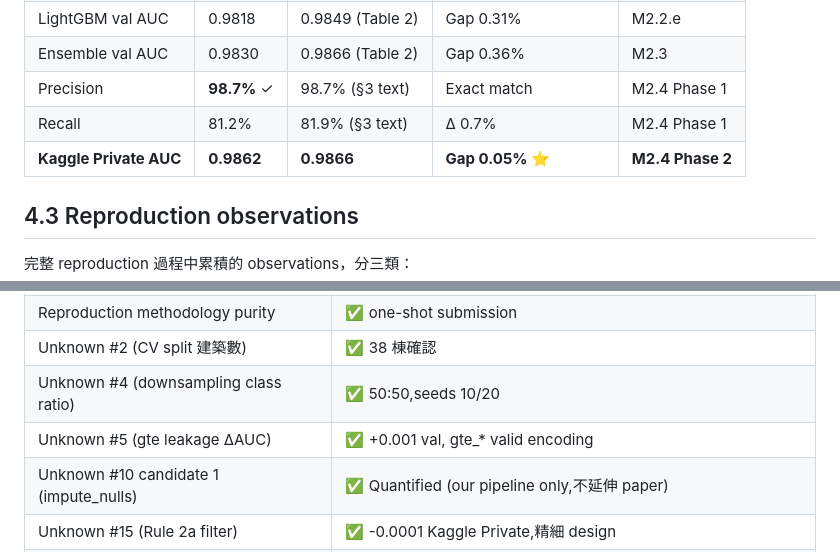
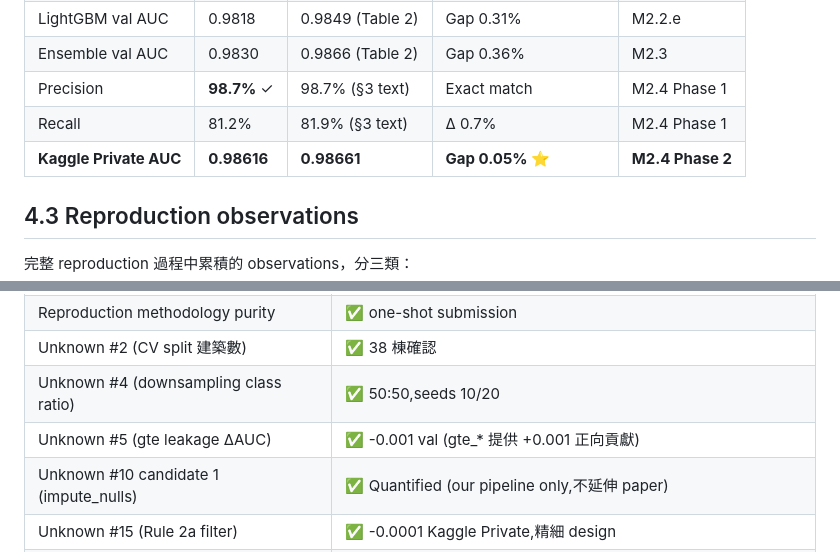
Before and after one commit to kuokuant-oss/lead-reproduction, a Markdown page: docs/reproduction-report.md, 2 parts joined by grey strips. GitHub-like rendering.

```diff
--- a/docs/reproduction-report.md
+++ b/docs/reproduction-report.md
@@ -418,7 +420,7 @@ val 數字不能完全代表 test 表現,特別是涉及 post-processing 跟 imp
 | Ensemble val AUC | 0.9830 | 0.9866 (Table 2) | Gap 0.36% | M2.3 |
 | Precision | **98.7%** ✓ | 98.7% (§3 text) | Exact match | M2.4 Phase 1 |
 | Recall | 81.2% | 81.9% (§3 text) | Δ 0.7% | M2.4 Phase 1 |
-| **Kaggle Private AUC** | **0.9862** | **0.9866** | **Gap 0.05% ⭐** | **M2.4 Phase 2** |
+| **Kaggle Private AUC** | **0.98616** | **0.98661** | **Gap 0.05% ⭐** | **M2.4 Phase 2** |
 
 ## 4.3 Reproduction observations
 
@@ -588,7 +591,7 @@ paper 沒覆蓋的 findings。
 | Reproduction methodology purity | ✅ one-shot submission |
 | Unknown #2 (CV split 建築數) | ✅ 38 棟確認 |
 | Unknown #4 (downsampling class ratio) | ✅ 50:50,seeds 10/20 |
-| Unknown #5 (gte leakage ΔAUC) | ✅ +0.001 val, gte_* valid encoding |
+| Unknown #5 (gte leakage ΔAUC) | ✅ -0.001 val (gte_* 提供 +0.001 正向貢獻) |
 | Unknown #10 candidate 1 (impute_nulls) | ✅ Quantified (our pipeline only,不延伸 paper) |
 | Unknown #15 (Rule 2a filter) | ✅ -0.0001 Kaggle Private,精細 design |
 | M2 milestone closed | ✅ M2.5 complete with Kaggle validation |
```
Also changed, not shown: other parts of docs/reproduction-report.md (+22 -19 lines).
